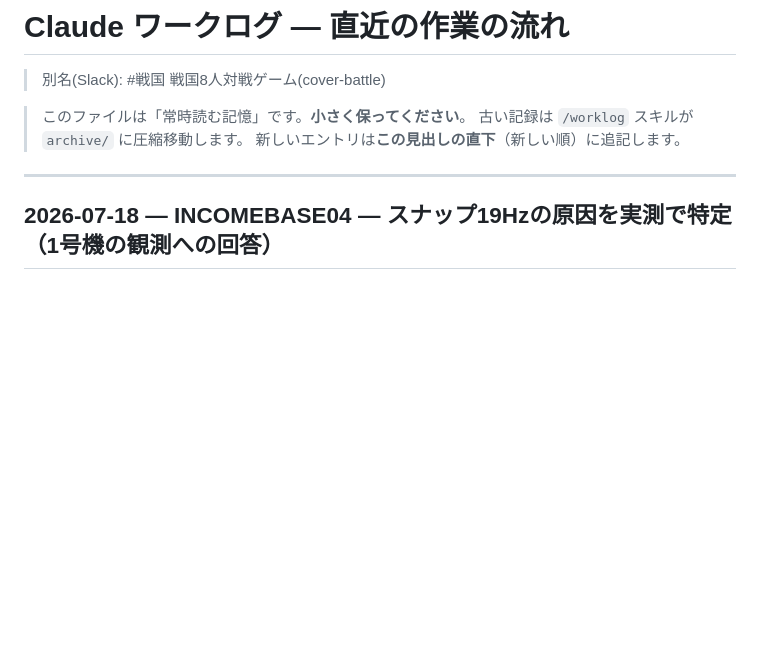
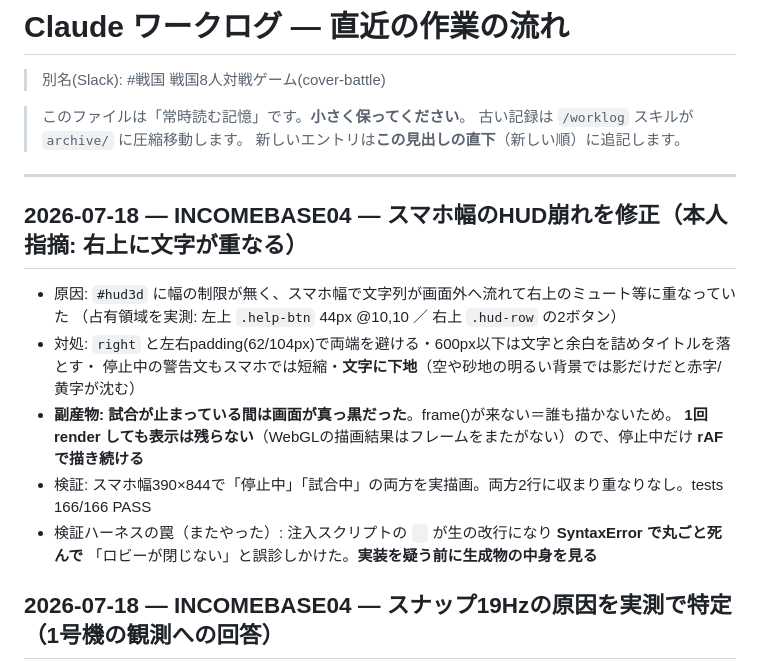
Before and after one commit to incomebase0108-alt/cover-battle, a Markdown page: .claude/worklog/CURRENT.md, the part around the change. GitHub-like rendering; blank space fills up the shorter version.

Commit message:
worklog: スマホ幅のHUD崩れ修正と停止中の黒画面対処
Co-Authored-By: Claude Opus 4.8 (1M context) <noreply@anthropic.com>

```diff
--- a/.claude/worklog/CURRENT.md
+++ b/.claude/worklog/CURRENT.md
@@ -6,6 +6,18 @@
 > 新しいエントリは**この見出しの直下**（新しい順）に追記します。
 
 ---
+
+## 2026-07-18 — INCOMEBASE04 — スマホ幅のHUD崩れを修正（本人指摘: 右上に文字が重なる）
+- 原因: `#hud3d` に幅の制限が無く、スマホ幅で文字列が画面外へ流れて右上のミュート等に重なっていた
+  （占有領域を実測: 左上 `.help-btn` 44px @10,10 ／ 右上 `.hud-row` の2ボタン）
+- 対処: `right` と左右padding(62/104px)で両端を避ける・600px以下は文字と余白を詰めタイトルを落とす・
+  停止中の警告文もスマホでは短縮・**文字に下地**（空や砂地の明るい背景では影だけだと赤字/黄字が沈む）
+- **副産物: 試合が止まっている間は画面が真っ黒だった**。frame()が来ない＝誰も描かないため。
+  **1回 render しても表示は残らない**（WebGLの描画結果はフレームをまたがない）ので、停止中だけ **rAFで描き続ける**
+- 検証: スマホ幅390×844で「停止中」「試合中」の両方を実描画。両方2行に収まり重なりなし。tests 166/166 PASS
+- 検証ハーネスの罠（またやった）: 注入スクリプトの `
+` が生の改行になり **SyntaxError で丸ごと死んで**
+  「ロビーが閉じない」と誤診しかけた。**実装を疑う前に生成物の中身を見る**
 
 ## 2026-07-18 — INCOMEBASE04 — **スナップ19Hzの原因を実測で特定**（1号機の観測への回答）
 - 1号機が観測した「スナップ約19Hz（設計30Hz）」の原因は**計測プロセスの同居ではなく `server.js` の作り**:
```
